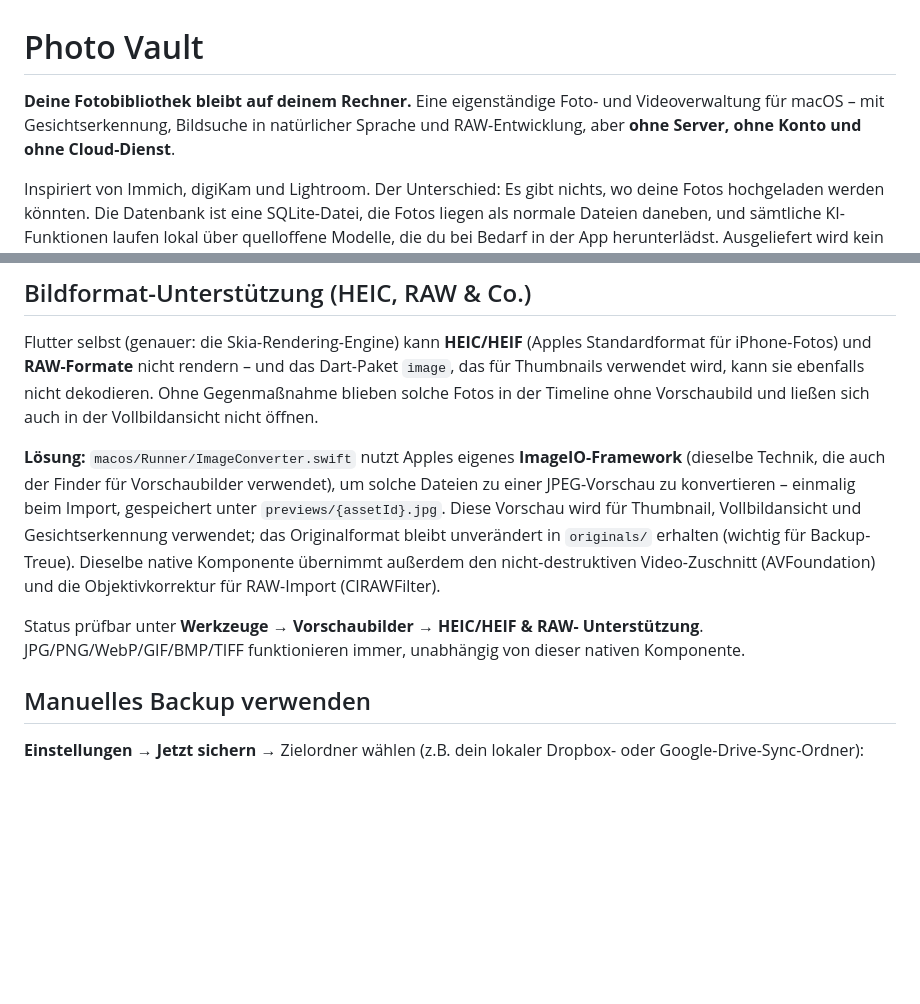
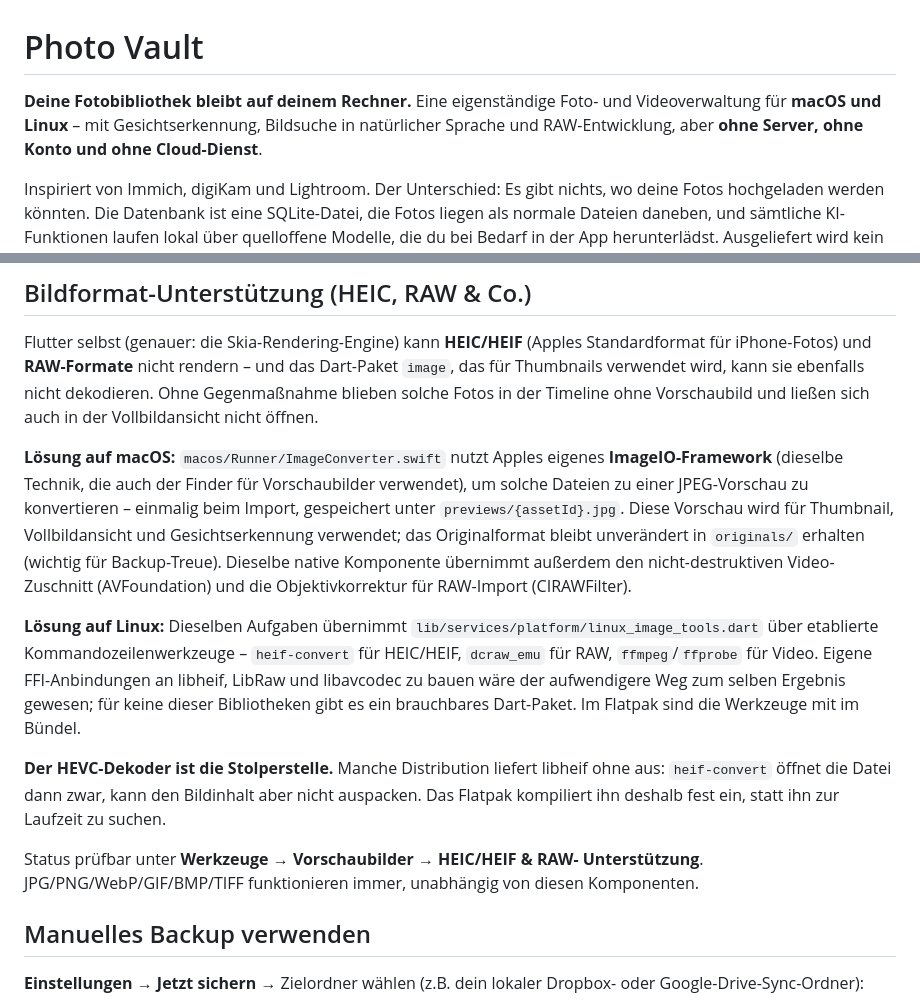
Before and after one commit to LeonardoGamar/photo-vault, a Markdown page: README.md, 2 parts joined by grey strips. Drawn GitHub-style; blank space fills up the shorter version.

```diff
--- a/README.md
+++ b/README.md
@@ -1,9 +1,9 @@
 # Photo Vault
 
 **Deine Fotobibliothek bleibt auf deinem Rechner.** Eine eigenständige
-Foto- und Videoverwaltung für macOS – mit Gesichtserkennung, Bildsuche in
-natürlicher Sprache und RAW-Entwicklung, aber **ohne Server, ohne Konto und
-ohne Cloud-Dienst**.
+Foto- und Videoverwaltung für **macOS und Linux** – mit Gesichtserkennung,
+Bildsuche in natürlicher Sprache und RAW-Entwicklung, aber **ohne Server,
+ohne Konto und ohne Cloud-Dienst**.
 
 Inspiriert von Immich, digiKam und Lightroom. Der Unterschied: Es gibt
 nichts, wo deine Fotos hochgeladen werden könnten. Die Datenbank ist eine
@@ -462,8 +514,8 @@ kann sie ebenfalls nicht dekodieren. Ohne Gegenmaßnahme blieben solche
 Fotos in der Timeline ohne Vorschaubild und ließen sich auch in der
 Vollbildansicht nicht öffnen.
 
-**Lösung:** `macos/Runner/ImageConverter.swift` nutzt Apples eigenes
-**ImageIO-Framework** (dieselbe Technik, die auch der Finder für
+**Lösung auf macOS:** `macos/Runner/ImageConverter.swift` nutzt Apples
+eigenes **ImageIO-Framework** (dieselbe Technik, die auch der Finder für
 Vorschaubilder verwendet), um solche Dateien zu einer JPEG-Vorschau zu
 konvertieren – einmalig beim Import, gespeichert unter
 `previews/{assetId}.jpg`. Diese Vorschau wird für Thumbnail, Vollbildansicht
@@ -472,9 +524,22 @@ und Gesichtserkennung verwendet; das Originalformat bleibt unverändert in
 Komponente übernimmt außerdem den nicht-destruktiven Video-Zuschnitt
 (AVFoundation) und die Objektivkorrektur für RAW-Import (CIRAWFilter).
 
+**Lösung auf Linux:** Dieselben Aufgaben übernimmt
+`lib/services/platform/linux_image_tools.dart` über etablierte
+Kommandozeilenwerkzeuge – `heif-convert` für HEIC/HEIF, `dcraw_emu` für
+RAW, `ffmpeg`/`ffprobe` für Video. Eigene FFI-Anbindungen an libheif,
+LibRaw und libavcodec zu bauen wäre der aufwendigere Weg zum selben
+Ergebnis gewesen; für keine dieser Bibliotheken gibt es ein brauchbares
+Dart-Paket. Im Flatpak sind die Werkzeuge mit im Bündel.
+
+**Der HEVC-Dekoder ist die Stolperstelle.** Manche Distribution liefert
+libheif ohne aus: `heif-convert` öffnet die Datei dann zwar, kann den
+Bildinhalt aber nicht auspacken. Das Flatpak kompiliert ihn deshalb fest
+ein, statt ihn zur Laufzeit zu suchen.
+
 Status prüfbar unter **Werkzeuge → Vorschaubilder → HEIC/HEIF & RAW-
 Unterstützung**. JPG/PNG/WebP/GIF/BMP/TIFF funktionieren immer, unabhängig
-von dieser nativen Komponente.
+von diesen Komponenten.
 
 ## Manuelles Backup verwenden
 
```
Also changed, not shown: other parts of README.md (+96 -25 lines).
